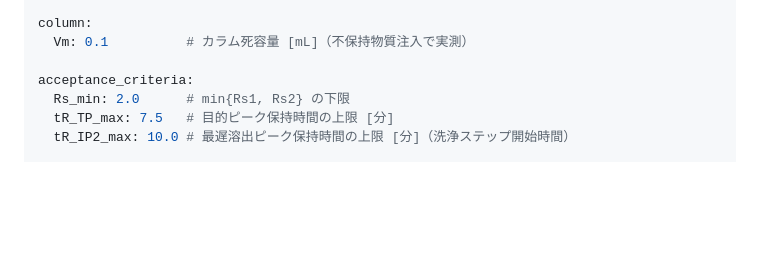
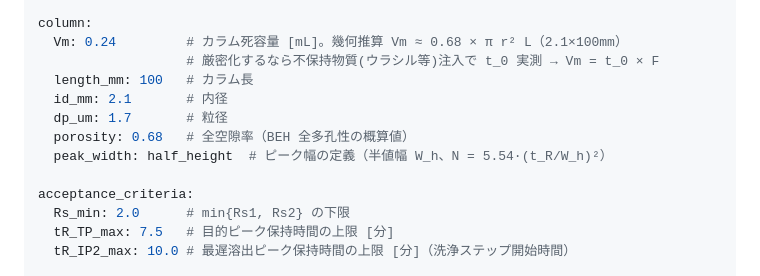
Before and after one commit to sgt9863/gingerol-doe, a Markdown page: SKILL.md, the part around the change. Drawn GitHub-style; blank space fills up the shorter version.

Commit message:
Record 指摘7: half-height width, geometric Vm estimate, drop redundant replication

```diff
--- a/SKILL.md
+++ b/SKILL.md
@@ -28,7 +28,13 @@ factors:
   # 実測後の更新式: F_low = Vm*(1+k_center)/tR_high, F_high = Vm*(1+k_center)/tR_low
 
 column:
-  Vm: 0.1          # カラム死容量 [mL]（不保持物質注入で実測）
+  Vm: 0.24         # カラム死容量 [mL]。幾何推算 Vm ≈ 0.68 × π r² L（2.1×100mm）
+                   # 厳密化するなら不保持物質(ウラシル等)注入で t_0 実測 → Vm = t_0 × F
+  length_mm: 100   # カラム長
+  id_mm: 2.1       # 内径
+  dp_um: 1.7       # 粒径
+  porosity: 0.68   # 全空隙率（BEH 全多孔性の概算値）
+  peak_width: half_height  # ピーク幅の定義（半値幅 W_h、N = 5.54·(t_R/W_h)²）
 
 acceptance_criteria:
   Rs_min: 2.0      # min{Rs1, Rs2} の下限
```
Also changed, not shown: references/decisions.md (+23 -1 lines).
